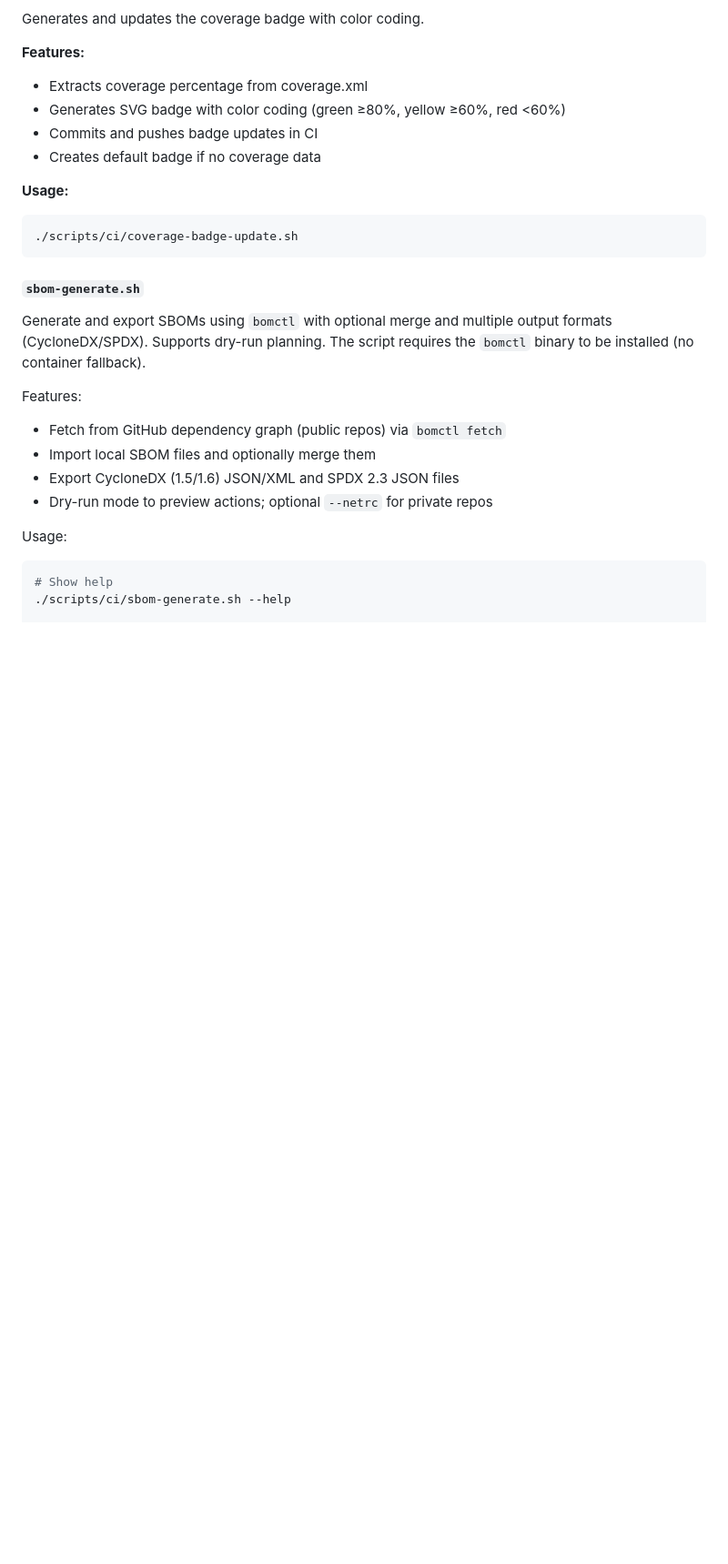
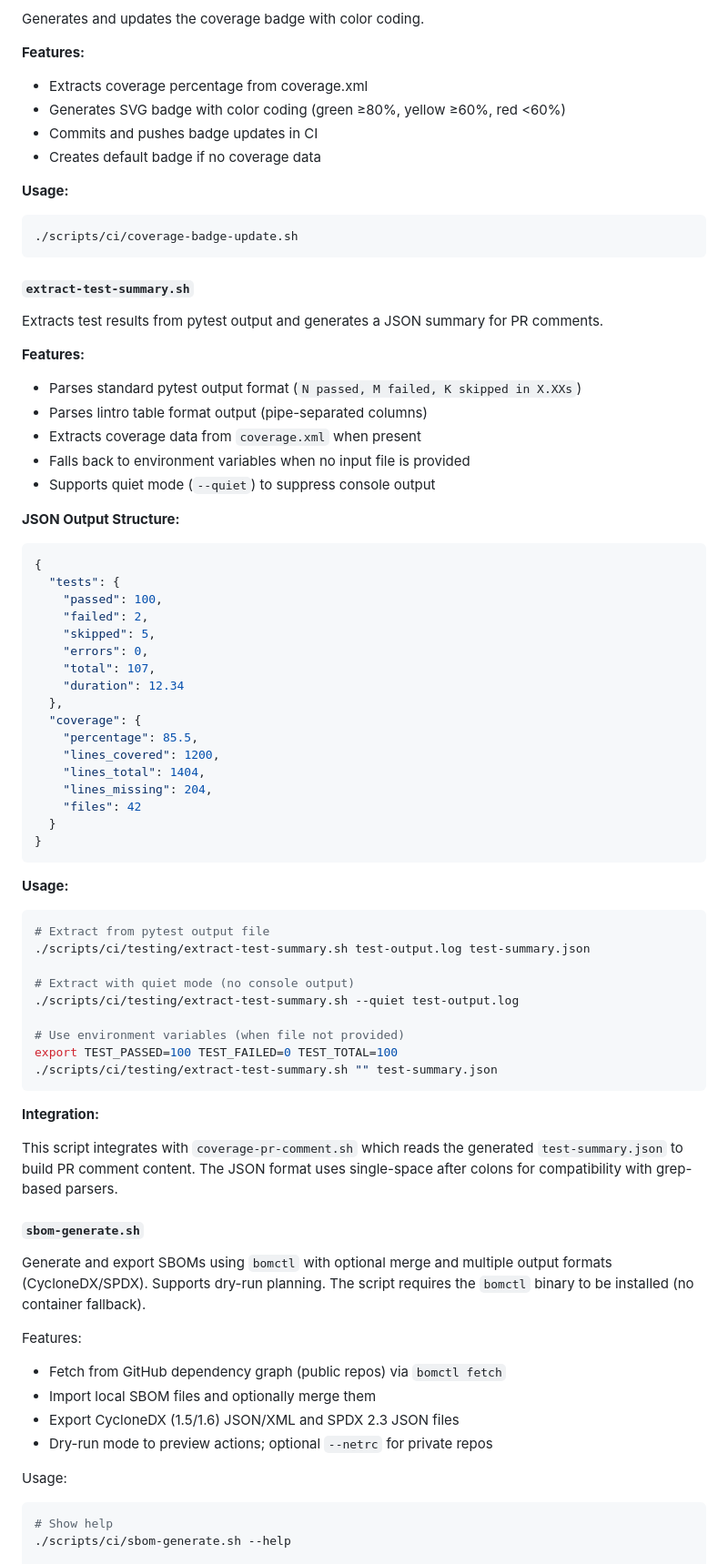
Before and after one commit to TurboCoder13/py-lintro, a Markdown page: scripts/README.md, the part around the change. Shown at 91% size. Drawn GitHub-style; blank space fills up the shorter version.

Commit message:
docs(scripts): add extract-test-summary.sh documentation
Document the script's features, JSON output structure, usage examples,
and integration with coverage-pr-comment.sh.

````diff
--- a/scripts/README.md
+++ b/scripts/README.md
@@ -238,6 +238,60 @@ Generates and updates the coverage badge with color coding.
 ```bash
 ./scripts/ci/coverage-badge-update.sh
 ```
+
+#### `extract-test-summary.sh`
+
+Extracts test results from pytest output and generates a JSON summary for PR comments.
+
+**Features:**
+
+- Parses standard pytest output format (`N passed, M failed, K skipped in X.XXs`)
+- Parses lintro table format output (pipe-separated columns)
+- Extracts coverage data from `coverage.xml` when present
+- Falls back to environment variables when no input file is provided
+- Supports quiet mode (`--quiet`) to suppress console output
+
+**JSON Output Structure:**
+
+```json
+{
+  "tests": {
+    "passed": 100,
+    "failed": 2,
+    "skipped": 5,
+    "errors": 0,
+    "total": 107,
+    "duration": 12.34
+  },
+  "coverage": {
+    "percentage": 85.5,
+    "lines_covered": 1200,
+    "lines_total": 1404,
+    "lines_missing": 204,
+    "files": 42
+  }
+}
+```
+
+**Usage:**
+
+```bash
+# Extract from pytest output file
+./scripts/ci/testing/extract-test-summary.sh test-output.log test-summary.json
+
+# Extract with quiet mode (no console output)
+./scripts/ci/testing/extract-test-summary.sh --quiet test-output.log
+
+# Use environment variables (when file not provided)
+export TEST_PASSED=100 TEST_FAILED=0 TEST_TOTAL=100
+./scripts/ci/testing/extract-test-summary.sh "" test-summary.json
+```
+
+**Integration:**
+
+This script integrates with `coverage-pr-comment.sh` which reads the generated
+`test-summary.json` to build PR comment content. The JSON format uses single-space after
+colons for compatibility with grep-based parsers.
 
 #### `sbom-generate.sh`
 
````
